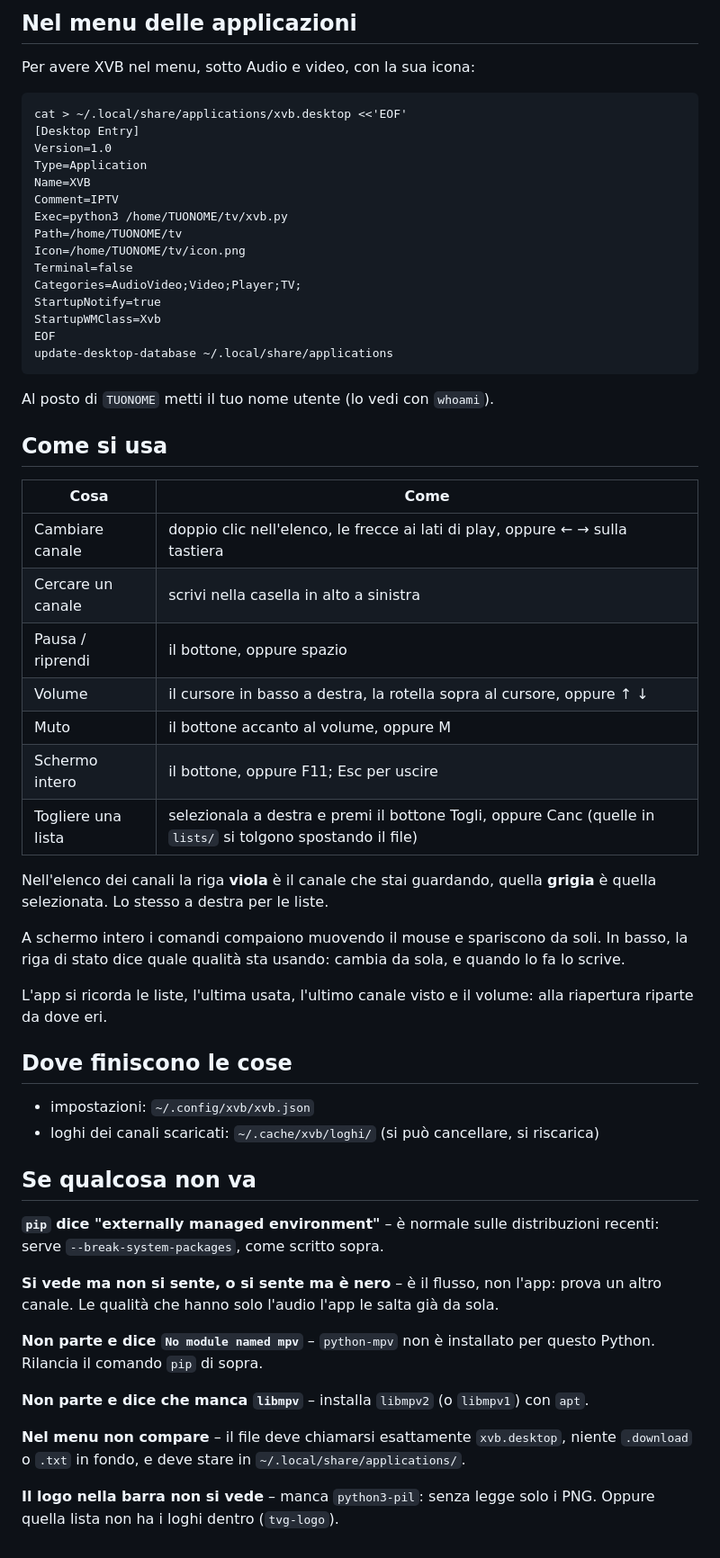
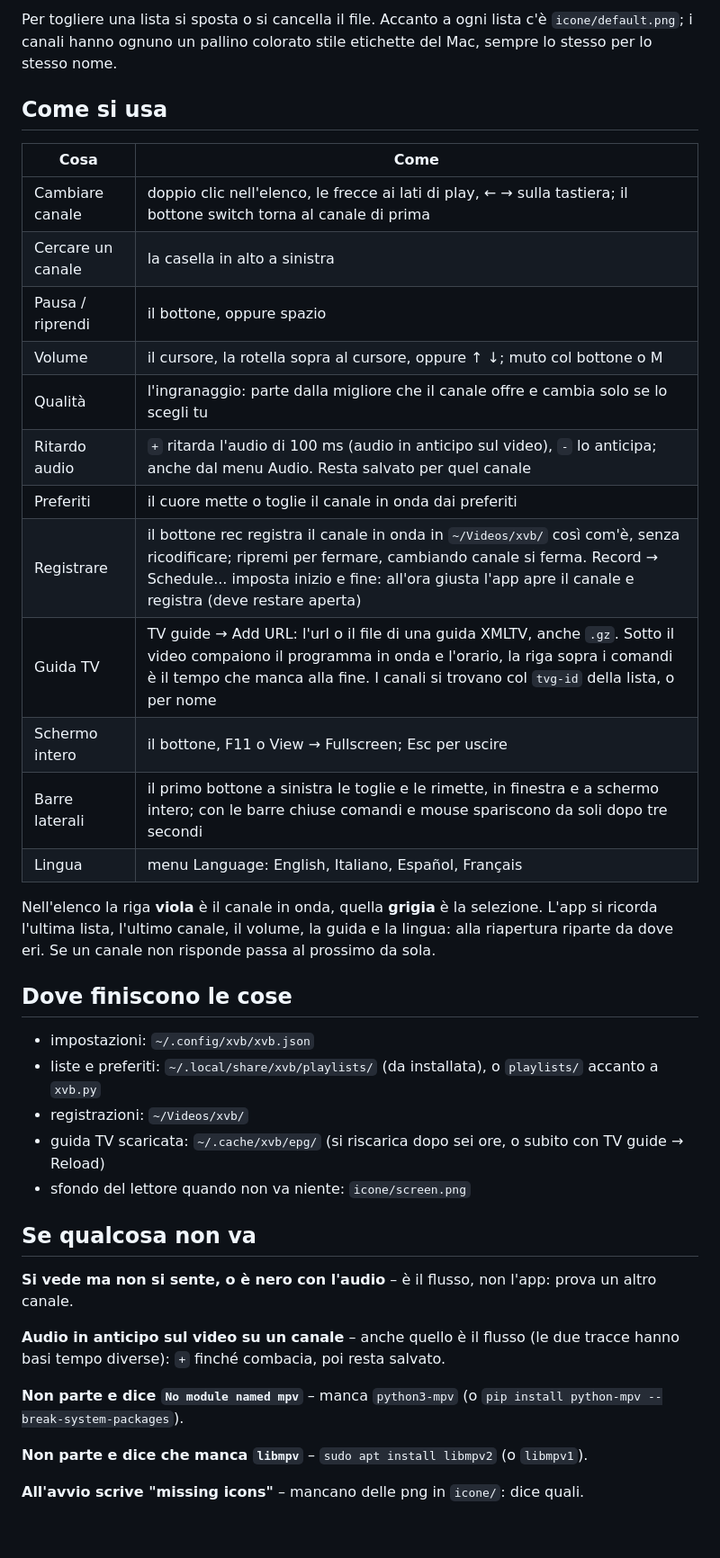
Before and after one commit to JonaDev2026/xvb, a Markdown page: README.md, the part around the change printed below. Shown: that part at 90% size. Rendered like a GitHub page.

````diff
--- a/README.md
+++ b/README.md
@@ -80,74 +55,53 @@ python3 ~/xvb/xvb.py ~/percorso/lista.m3u
 ```
 
-## Nel menu delle applicazioni
-
-Per avere XVB nel menu, sotto Audio e video, con la sua icona:
-
-```
-cat > ~/.local/share/applications/xvb.desktop <<'EOF'
-[Desktop Entry]
-Version=1.0
-Type=Application
-Name=XVB
-Comment=IPTV
-Exec=python3 /home/TUONOME/tv/xvb.py
-Path=/home/TUONOME/tv
-Icon=/home/TUONOME/tv/icon.png
-Terminal=false
-Categories=AudioVideo;Video;Player;TV;
-StartupNotify=true
-StartupWMClass=Xvb
-EOF
-update-desktop-database ~/.local/share/applications
-```
-
-Al posto di `TUONOME` metti il tuo nome utente (lo vedi con `whoami`).
+Per togliere una lista si sposta o si cancella il file. Accanto a ogni
+lista c'è `icone/default.png`; i canali hanno ognuno un pallino colorato
+stile etichette del Mac, sempre lo stesso per lo stesso nome.
 
 ## Come si usa
 
 | Cosa | Come |
 |---|---|
-| Cambiare canale | doppio clic nell'elenco, le frecce ai lati di play, oppure ← → sulla tastiera |
-| Cercare un canale | scrivi nella casella in alto a sinistra |
+| Cambiare canale | doppio clic nell'elenco, le frecce ai lati di play, ← → sulla tastiera; il bottone switch torna al canale di prima |
+| Cercare un canale | la casella in alto a sinistra |
 | Pausa / riprendi | il bottone, oppure spazio |
-| Volume | il cursore in basso a destra, la rotella sopra al cursore, oppure ↑ ↓ |
-| Muto | il bottone accanto al volume, oppure M |
-| Schermo intero | il bottone, oppure F11; Esc per uscire |
-| Togliere una lista | selezionala a destra e premi il bottone Togli, oppure Canc (quelle in `lists/` si tolgono spostando il file) |
+| Volume | il cursore, la rotella sopra al cursore, oppure ↑ ↓; muto col bottone o M |
+| Qualità | l'ingranaggio: parte dalla migliore che il canale offre e cambia solo se lo scegli tu |
+| Ritardo audio | `+` ritarda l'audio di 100 ms (audio in anticipo sul video), `-` lo anticipa; anche dal menu Audio. Resta salvato per quel canale |
+| Preferiti | il cuore mette o toglie il canale in onda dai preferiti |
+| Registrare | il bottone rec registra il canale in onda in `~/Videos/xvb/` così com'è, senza ricodificare; ripremi per fermare, cambiando canale si ferma. Record → Schedule... imposta inizio e fine: all'ora giusta l'app apre il canale e registra (deve restare aperta) |
+| Guida TV | TV guide → Add URL: l'url o il file di una guida XMLTV, anche `.gz`. Sotto il video compaiono il programma in onda e l'orario, la riga sopra i comandi è il tempo che manca alla fine. I canali si trovano col `tvg-id` della lista, o per nome |
+| Schermo intero | il bottone, F11 o View → Fullscreen; Esc per uscire |
+| Barre laterali | il primo bottone a sinistra le toglie e le rimette, in finestra e a schermo intero; con le barre chiuse comandi e mouse spariscono da soli dopo tre secondi |
+| Lingua | menu Language: English, Italiano, Español, Français |
 
-Nell'elenco dei canali la riga **viola** è il canale che stai guardando,
-quella **grigia** è quella selezionata. Lo stesso a destra per le liste.
-
-A schermo intero i comandi compaiono muovendo il mouse e spariscono da
-soli. In basso, la riga di stato dice quale qualità sta usando: cambia
-da sola, e quando lo fa lo scrive.
-
-L'app si ricorda le liste, l'ultima usata, l'ultimo canale visto e il
-volume: alla riapertura riparte da dove eri.
+Nell'elenco la riga **viola** è il canale in onda, quella **grigia** è
+la selezione. L'app si ricorda l'ultima lista, l'ultimo canale, il
+volume, la guida e la lingua: alla riapertura riparte da dove eri. Se
+un canale non risponde passa al prossimo da sola.
 
 ## Dove finiscono le cose
 
 - impostazioni: `~/.config/xvb/xvb.json`
-- loghi dei canali scaricati: `~/.cache/xvb/loghi/` (si può cancellare, si riscarica)
+- liste e preferiti: `~/.local/share/xvb/playlists/` (da installata), o `playlists/` accanto a `xvb.py`
+- registrazioni: `~/Videos/xvb/`
+- guida TV scaricata: `~/.cache/xvb/epg/` (si riscarica dopo sei ore, o subito con TV guide → Reload)
+- sfondo del lettore quando non va niente: `icone/screen.png`
 
 ## Se qualcosa non va
 
-**`pip` dice "externally managed environment"** – è normale sulle
-distribuzioni recenti: serve `--break-system-packages`, come scritto sopra.
+**Si vede ma non si sente, o è nero con l'audio** – è il flusso, non
+l'app: prova un altro canale.
 
-**Si vede ma non si sente, o si sente ma è nero** – è il flusso, non
-l'app: prova un altro canale. Le qualità che hanno solo l'audio l'app le
-salta già da sola.
+**Audio in anticipo sul video su un canale** – anche quello è il flusso
+(le due tracce hanno basi tempo diverse): `+` finché combacia, poi resta
+salvato.
 
-**Non parte e dice `No module named mpv`** – `python-mpv` non è
-installato per questo Python. Rilancia il comando `pip` di sopra.
+**Non parte e dice `No module named mpv`** – manca `python3-mpv` (o
+`pip install python-mpv --break-system-packages`).
 
-**Non parte e dice che manca `libmpv`** – installa `libmpv2` (o
-`libmpv1`) con `apt`.
+**Non parte e dice che manca `libmpv`** – `sudo apt install libmpv2` (o
+`libmpv1`).
 
-**Nel menu non compare** – il file deve chiamarsi esattamente
-`xvb.desktop`, niente `.download` o `.txt` in fondo, e deve stare in
-`~/.local/share/applications/`.
-
-**Il logo nella barra non si vede** – manca `python3-pil`: senza legge
-solo i PNG. Oppure quella lista non ha i loghi dentro (`tvg-logo`).
+**All'avvio scrive "missing icons"** – mancano delle png in `icone/`:
+dice quali.
````
Also changed, not shown: other parts of README.md (+37 -62 lines), preview.png (added).
